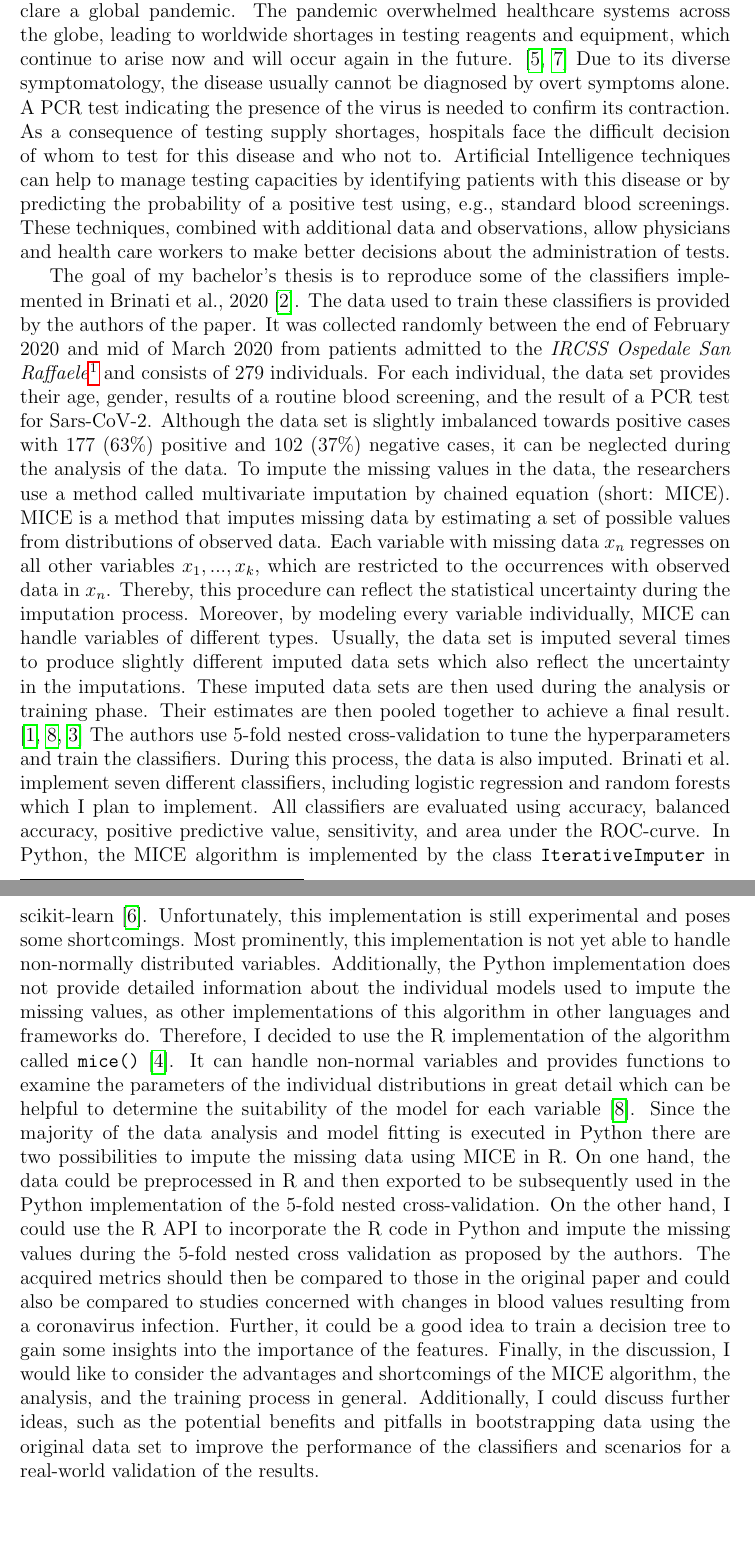
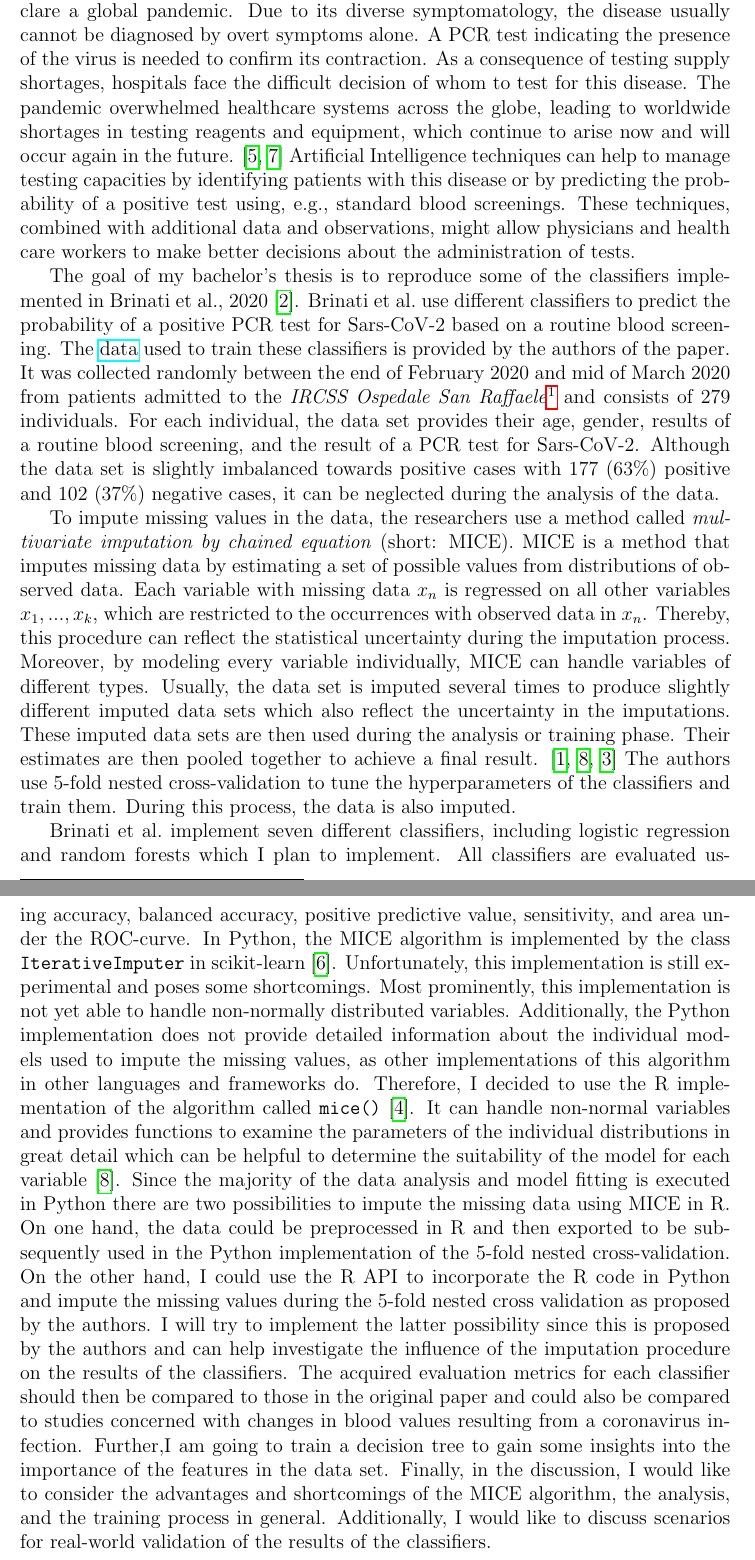
Before and after one commit to lschiesser/proposal_ba, a LaTeX document (main.tex): two parts of pages 1 and 2 of 3, joined at a grey line, cut so that both start at the same text. Compiled offline with pdfLaTeX.

Commit message:
incorporated some remarks BR PT

```diff
--- a/main.tex
+++ b/main.tex
@@ -7,6 +7,7 @@
 \addbibresource{refs.bib}
 \pagenumbering{gobble}
 \newcommand{\code}{\texttt}
+\newcommand{\comment}[1]{}
 \usepackage{hyperref}
 
 \title{Proposal}
@@ -15,14 +16,21 @@
 
 \begin{document}
 \maketitle
-In December 2019, a novel coronavirus named Sars-CoV-2 emerged in China, spreading around the world rapidly, leading the World Health Organization to declare a global pandemic. The pandemic overwhelmed healthcare systems across the globe, leading to worldwide shortages in testing reagents and equipment, which continue to arise now and will occur again in the future. \cite{jaecklin_2020, asm.org_2020}
-Due to its diverse symptomatology, the disease usually cannot be diagnosed by overt symptoms alone. A PCR test indicating the presence of the virus is needed to confirm its contraction.
-As a consequence of testing supply shortages, hospitals face the difficult decision of whom to test for this disease and who not to.
-Artificial Intelligence techniques can help to manage testing capacities by identifying patients with this disease or by predicting the probability of a positive test using, e.g., standard blood screenings. These techniques, combined with additional data and observations, allow physicians and health care workers to make better decisions about the administration of tests.
+In December 2019, a novel coronavirus named Sars-CoV-2 emerged in China, spreading around the world rapidly, leading the World Health Organization to declare a global pandemic. Due to its diverse symptomatology, the disease usually cannot be diagnosed by overt symptoms alone. A PCR test indicating the presence of the virus is needed to confirm its contraction.
+As a consequence of testing supply shortages, hospitals face the difficult decision of whom to test for this disease.
+The pandemic overwhelmed healthcare systems across the globe, leading to worldwide shortages in testing reagents and equipment, which continue to arise now and will occur again in the future. \cite{jaecklin_2020, asm.org_2020}
+Artificial Intelligence techniques can help to manage testing capacities by identifying patients with this disease or by predicting the probability of a positive test using, e.g., standard blood screenings. These techniques, combined with additional data and observations, might allow physicians and health care workers to make better decisions about the administration of tests.
 \par
-The goal of my bachelor's thesis is to reproduce some of the classifiers implemented in \citeauthor{RN127}, \citeyear{RN127} \cite{RN127}. The data used to train these classifiers is provided by the authors of the paper. It was collected randomly between the end of February 2020 and mid of March 2020 from patients admitted to the \textit{IRCSS Ospedale San Raffaele}\footnote{University hospital in Milan, Italy} and consists of 279 individuals. For each individual, the data set provides their age, gender, results of a routine blood screening, and the result of a PCR test for Sars-CoV-2. Although the data set is slightly imbalanced towards positive cases with 177 (63\%) positive and 102 (37\%) negative cases, it can be neglected during the analysis of the data. To impute the missing values in the data, the researchers use a method called multivariate imputation by chained equation (short: MICE). MICE is a method that imputes missing data by estimating a set of possible values from distributions of observed data. Each variable with missing data $x_n$ regresses on all other variables $x_1, ..., x_k$, which are restricted to the occurrences with observed data in $x_n$. Thereby, this procedure can reflect the statistical uncertainty during the imputation process. Moreover, by modeling every variable individually, MICE can handle variables of different types. Usually, the data set is imputed several times to produce slightly different imputed data sets which also reflect the uncertainty in the imputations. These imputed data sets are then used during the analysis or training phase. Their estimates are then pooled together to achieve a final result. \cite{RN141,RN142, RN144} The authors use 5-fold nested cross-validation to tune the hyperparameters and train the classifiers. During this process, the data is also imputed. \citeauthor{RN127} implement seven different classifiers, including logistic regression and random forests which I plan to implement. All classifiers are evaluated using accuracy, balanced accuracy, positive predictive value, sensitivity, and area under the ROC-curve.
+The goal of my bachelor's thesis is to reproduce some of the classifiers implemented in \citeauthor{RN127}, \citeyear{RN127} \cite{RN127}. \citeauthor{RN127} use different classifiers to predict the probability of a positive PCR test for Sars-CoV-2 based on a routine blood screening. The \href{https://zenodo.org/record/3886927/files/covid_study_v2.xlsx?download=1}{data} used to train these classifiers is provided by the authors of the paper. It was collected randomly between the end of February 2020 and mid of March 2020 from patients admitted to the \textit{IRCSS Ospedale San Raffaele}\footnote{University hospital in Milan, Italy} and consists of 279 individuals. For each individual, the data set provides their age, gender, results of a routine blood screening, and the result of a PCR test for Sars-CoV-2. Although the data set is slightly imbalanced towards positive cases with 177 (63\%) positive and 102 (37\%) negative cases, it can be neglected during the analysis of the data.
+\par
+To impute missing values in the data, the researchers use a method called \textit{multivariate imputation by chained equation} (short: MICE). MICE is a method that imputes missing data by estimating a set of possible values from distributions of observed data. Each variable with missing data $x_n$ is regressed on all other variables $x_1, ..., x_k$, which are restricted to the occurrences with observed data in $x_n$. Thereby, this procedure can reflect the statistical uncertainty during the imputation process. Moreover, by modeling every variable individually, MICE can handle variables of different types. Usually, the data set is imputed several times to produce slightly different imputed data sets which also reflect the uncertainty in the imputations. These imputed data sets are then used during the analysis or training phase. Their estimates are then pooled together to achieve a final result. \cite{RN141,RN142, RN144} The authors use 5-fold nested cross-validation to tune the hyperparameters of the classifiers and train them. During this process, the data is also imputed.
+\par
+\citeauthor{RN127} implement seven different classifiers, including logistic regression and random forests which I plan to implement. All classifiers are evaluated using accuracy, balanced accuracy, positive predictive value, sensitivity, and area under the ROC-curve.
 In Python, the MICE algorithm is implemented by the class \code{IterativeImputer} in scikit-learn \cite{scikit-learn}. Unfortunately, this implementation is still experimental and poses some shortcomings. Most prominently, this implementation is not yet able to handle non-normally distributed variables. Additionally, the Python implementation does not provide detailed information about the individual models used to impute the missing values, as other implementations of this algorithm in other languages and frameworks do. Therefore, I decided to use the R implementation of the algorithm called \code{mice()} \cite{RN135}. It can handle non-normal variables and provides functions to examine the parameters of the individual distributions in great detail which can be helpful to determine the suitability of the model for each variable \cite{RN142}. Since the majority of the data analysis and model fitting is executed in Python there are two possibilities to impute the missing data using MICE in R. On one hand, the data could be preprocessed in R and then exported to be subsequently used in the Python implementation of the 5-fold nested cross-validation.
-On the other hand, I could use the R API to incorporate the R code in Python and impute the missing values during the 5-fold nested cross validation as proposed by the authors.
-The acquired metrics should then be compared to those in the original paper and could also be compared to studies concerned with changes in blood values resulting from a coronavirus infection. Further, it could be a good idea to train a decision tree to gain some insights into the importance of the features. Finally, in the discussion, I would like to consider the advantages and shortcomings of the MICE algorithm, the analysis, and the training process in general. Additionally, I could discuss further ideas, such as the potential benefits and pitfalls in bootstrapping data using the original data set to improve the performance of the classifiers and scenarios for a real-world validation of the results.
+On the other hand, I could use the R API to incorporate the R code in Python and impute the missing values during the 5-fold nested cross validation as proposed by the authors. I will try to implement the latter possibility since this is proposed by the authors and can help investigate the influence of the imputation procedure on the results of the classifiers.
+The acquired evaluation metrics for each classifier should then be compared to those in the original paper and could also be compared to studies concerned with changes in blood values resulting from a coronavirus infection. Further,I am going to train a decision tree to gain some insights into the importance of the features in the data set. Finally, in the discussion, I would like to consider the advantages and shortcomings of the MICE algorithm, the analysis, and the training process in general. Additionally, I would like to discuss scenarios for real-world validation of the results of the classifiers.
+% think about if you really want to talk about bootstrapping
+\comment{
+Additionally, I could discuss further ideas, such as the potential benefits and pitfalls in bootstrapping data using the original data set to improve the performance of the classifiers and scenarios for a real-world validation of the results.}
 \printbibliography
 \end{document}
```
